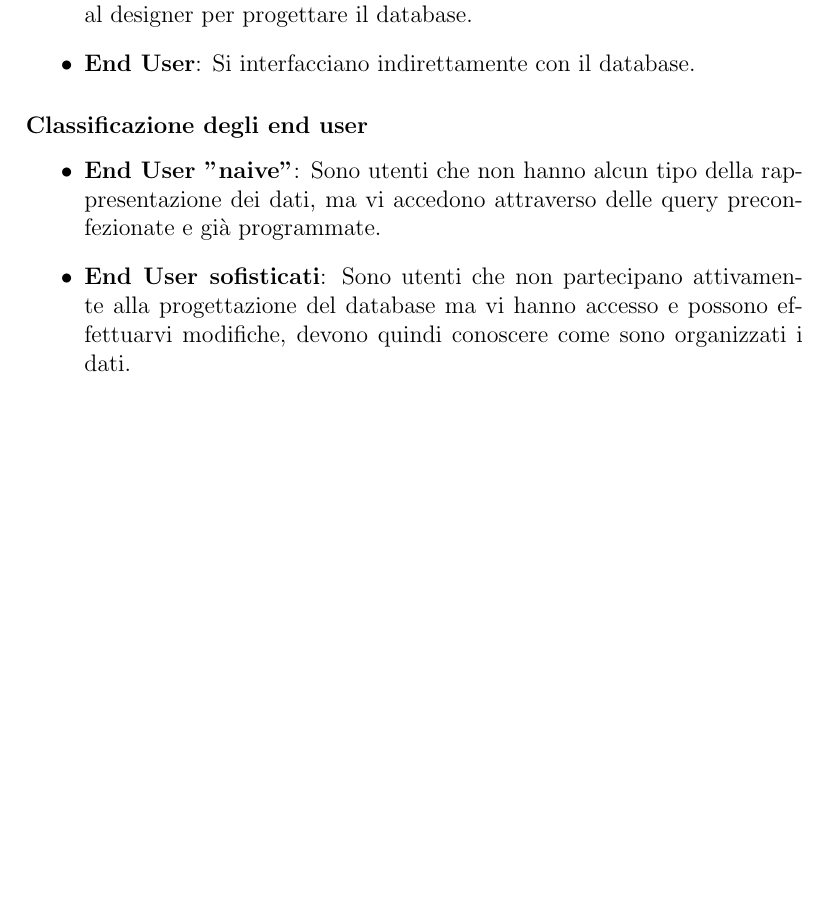
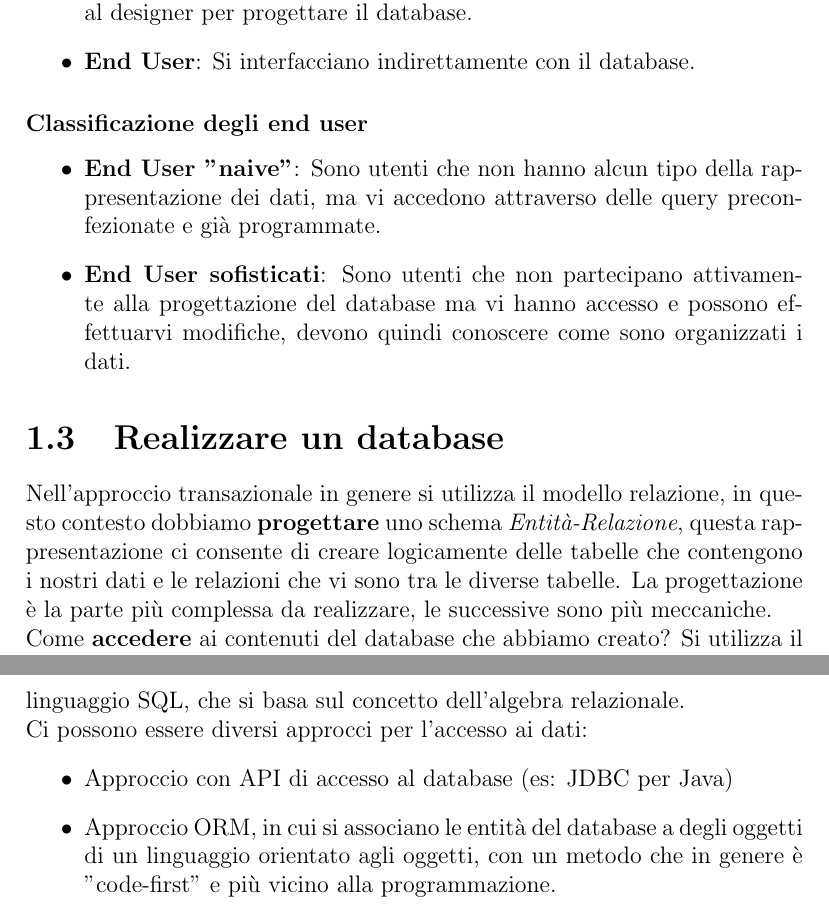
Before and after one commit to luca-casadei/BasiDiDati, a LaTeX document (appunti_db.tex): part of page 3 of 3 before the commit and two parts of pages 4 and 5 of 5 after it, the two joined at a grey line, cut so that both start at the same text, the shorter picture padded with empty space. Compiled offline with pdfLaTeX.

Commit message:
Caricata la seconda parte degli appunti sull'introduzione ai database.

```diff
--- a/appunti_db.tex
+++ b/appunti_db.tex
@@ -3,8 +3,10 @@
 \usepackage[italian]{babel}
 \usepackage[utf8]{inputenc}
 \usepackage{float}
+\usepackage{hyperref}
+\usepackage[italian]{cleveref}
 
-\title{Basi di dati}
+\title{Basi di dati\\Appunti tratti dalle lezioni della prof.ssa. \textit{Annalisa Franco}}
 \author{Luca Casadei}
 \date{\today}
 
@@ -36,4 +40,12 @@ Deve essere garantita la possibilità di accedere agli elementi anche se ci sono
 	\item \textbf{End User "naive"}: Sono utenti che non hanno alcun tipo della rappresentazione dei dati, ma vi accedono attraverso delle query preconfezionate e già programmate.
 	\item \textbf{End User sofisticati}: Sono utenti che non partecipano attivamente alla progettazione del database ma vi hanno accesso e possono effettuarvi modifiche, devono quindi conoscere come sono organizzati i dati.
 \end{itemize}
+\section{Realizzare un database}
+Nell'approccio transazionale in genere si utilizza il modello relazione, in questo contesto dobbiamo \textbf{progettare} uno schema \textit{Entità-Relazione}, questa rappresentazione ci consente di creare logicamente delle tabelle che contengono i nostri dati e le relazioni che vi sono tra le diverse tabelle. La progettazione è la parte più complessa da realizzare, le successive sono più meccaniche.\\
+Come \textbf{accedere} ai contenuti del database che abbiamo creato? Si utilizza il linguaggio SQL, che si basa sul concetto dell'algebra relazionale.\\
+Ci possono essere diversi approcci per l'accesso ai dati:
+\begin{itemize}
+	\item Approccio con API di accesso al database (es: JDBC per Java)
+	\item Approccio ORM, in cui si associano le entità del database a degli oggetti di un linguaggio orientato agli oggetti, con un metodo che in genere è "code-first" e più vicino alla programmazione.
+\end{itemize}
 \end{document}
```
Also changed, not shown: appunti_db.tex (6 more changed lines).
